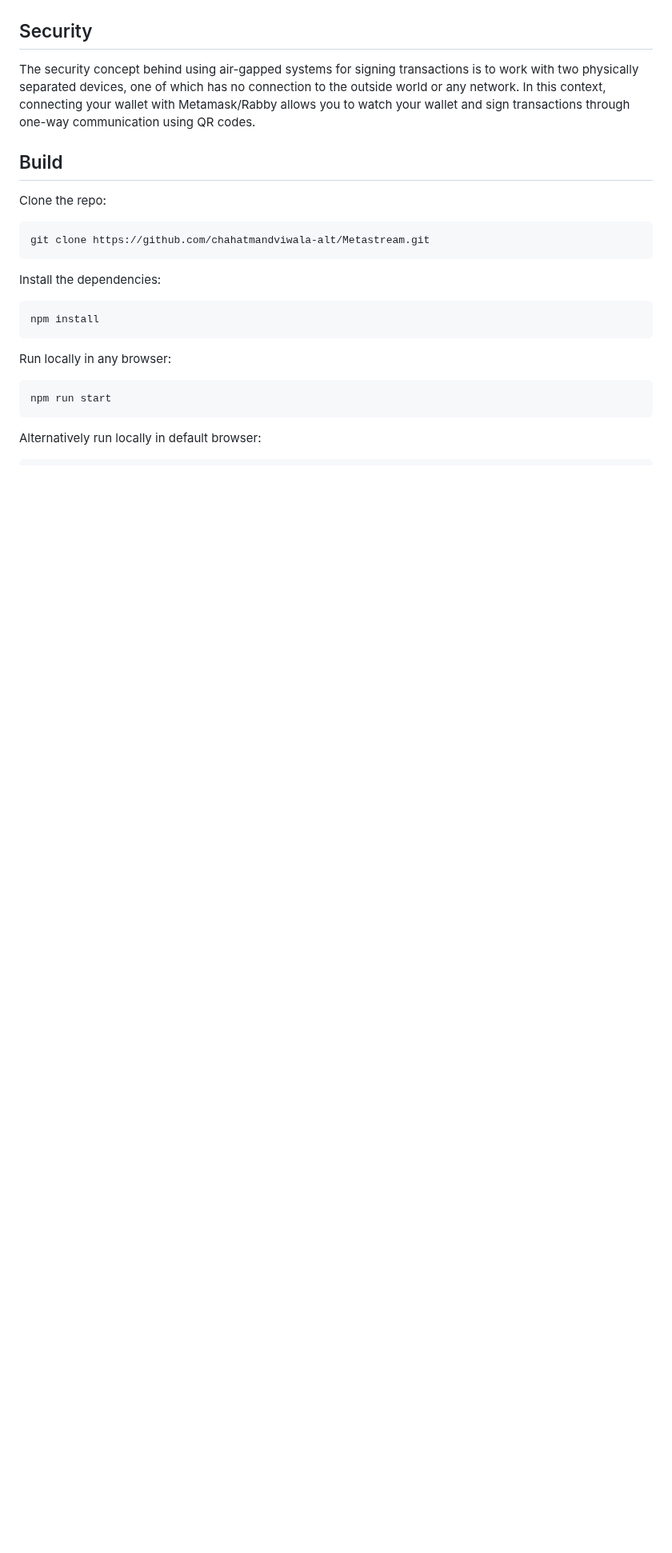
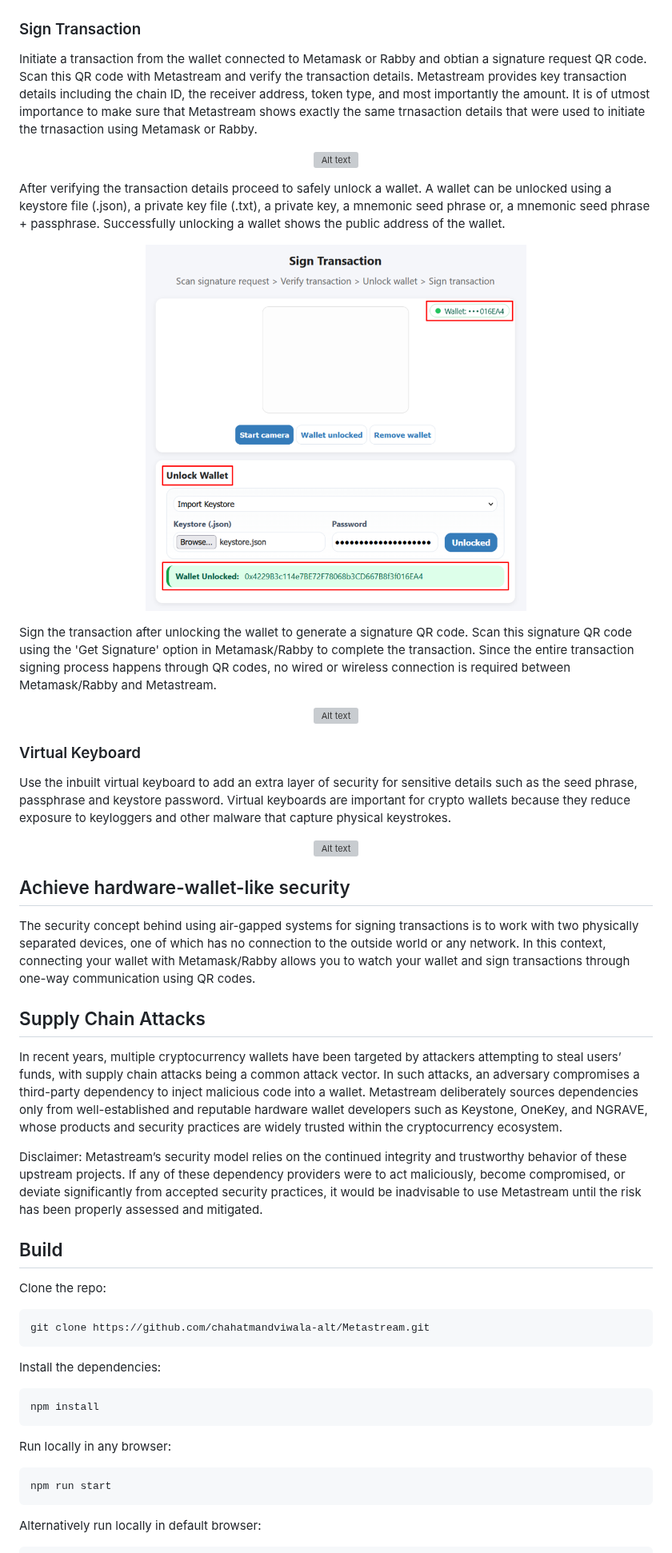
Before and after one commit to chahatmandviwala-alt/Metastream, a Markdown page: README.md, the part around the change. Shown at 80% size. Drawn GitHub-style; blank space fills up the shorter version; grey boxes are pictures that could not be loaded.

```diff
--- a/README.md
+++ b/README.md
@@ -75,9 +75,36 @@ Scan the generated UR:CRYPTO-HDKEY QR code with Metamask or Rabby to connect the
 
 <p align="center"><img src="docs/IMG_08.png" alt="Alt text" width="85%" /></p>
 
-## Security
+### Sign Transaction
+
+Initiate a transaction from the wallet connected to Metamask or Rabby and obtian a signature request QR code. Scan this QR code with Metastream and verify the transaction details. Metastream provides key transaction details including the chain ID, the receiver address, token type, and most importantly the amount. It is of utmost importance to make sure that Metastream shows exactly the same trnasaction details that were used to initiate the trnasaction using Metamask or Rabby.
+
+<p align="center"><img src="docs/IMG_09.png" alt="Alt text" width="85%" /></p>
+
+After verifying the transaction details proceed to safely unlock a wallet. A wallet can be unlocked using a keystore file (.json), a private key file (.txt), a private key, a mnemonic seed phrase or, a mnemonic seed phrase + passphrase. Successfully unlocking a wallet shows the public address of the wallet.
+
+
+<p align="center"><img src="docs/IMG_10.png" alt="Alt text" width="60%" /></p>
+
+Sign the transaction after unlocking the wallet to generate a signature QR code. Scan this signature QR code using the 'Get Signature' option in Metamask/Rabby to complete the transaction. Since the entire transaction signing process happens through QR codes, no wired or wireless connection is required between Metamask/Rabby and Metastream.
+
+<p align="center"><img src="docs/IMG_11.png" alt="Alt text" width="60%" /></p>
+
+### Virtual Keyboard
+
+Use the inbuilt virtual keyboard to add an extra layer of security for sensitive details such as the seed phrase, passphrase and keystore password. Virtual keyboards are important for crypto wallets because they reduce exposure to keyloggers and other malware that capture physical keystrokes.
+
+<p align="center"><img src="docs/IMG_12.png" alt="Alt text" width="60%" /></p>
+
+## Achieve hardware-wallet-like security
 
 The security concept behind using air-gapped systems for signing transactions is to work with two physically separated devices, one of which has no connection to the outside world or any network. In this context, connecting your wallet with Metamask/Rabby allows you to watch your wallet and sign transactions through one-way communication using QR codes.
+
+## Supply Chain Attacks
+
+In recent years, multiple cryptocurrency wallets have been targeted by attackers attempting to steal users’ funds, with supply chain attacks being a common attack vector. In such attacks, an adversary compromises a third-party dependency to inject malicious code into a wallet. Metastream deliberately sources dependencies only from well-established and reputable hardware wallet developers such as Keystone, OneKey, and NGRAVE, whose products and security practices are widely trusted within the cryptocurrency ecosystem.
+
+Disclaimer: Metastream’s security model relies on the continued integrity and trustworthy behavior of these upstream projects. If any of these dependency providers were to act maliciously, become compromised, or deviate significantly from accepted security practices, it would be inadvisable to use Metastream until the risk has been properly assessed and mitigated.
 
 ## Build
 
```
